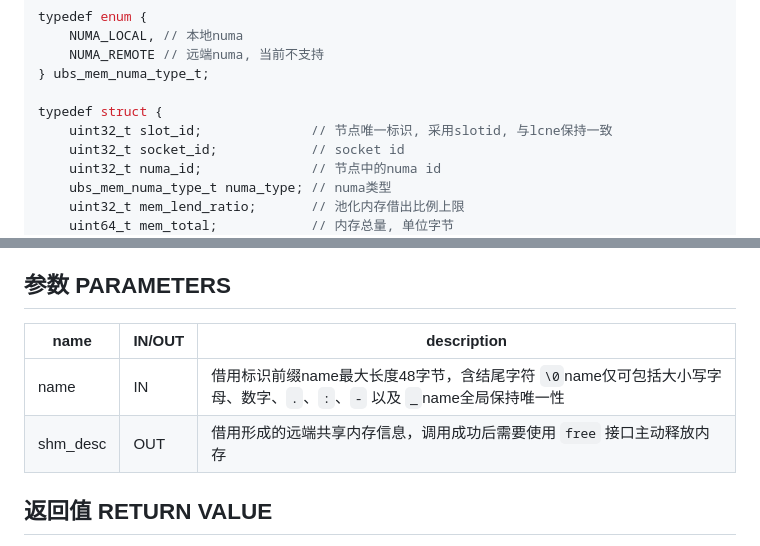
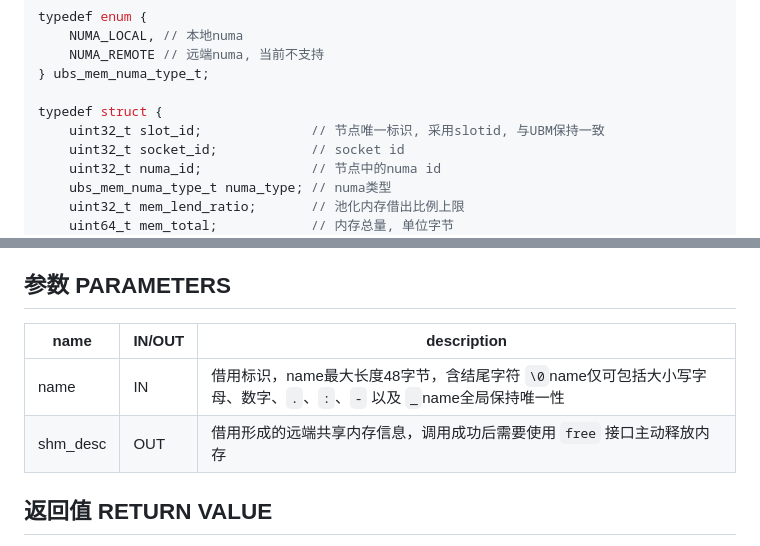
Before and after one commit to openeuler-mirror/ubs-engine, a Markdown page: docs/api/libubse_mem.md, 2 parts joined by grey strips. Rendered like a GitHub page.

```diff
--- a/docs/api/libubse_mem.md
+++ b/docs/api/libubse_mem.md
@@ -32,7 +32,7 @@ typedef enum {
 } ubs_mem_numa_type_t;
 
 typedef struct {
-    uint32_t slot_id;              // 节点唯一标识, 采用slotid, 与lcne保持一致
+    uint32_t slot_id;              // 节点唯一标识, 采用slotid, 与UBM保持一致
     uint32_t socket_id;            // socket id
     uint32_t numa_id;              // 节点中的numa id
     ubs_mem_numa_type_t numa_type; // numa类型
@@ -1897,10 +1897,10 @@ int32_t ubs_mem_shm_get(const char *name, ubs_mem_shm_desc_t **shm_desc);
 
 ## 参数 PARAMETERS
 
-| name      | IN/OUT | description                                                                 |
-| --------- | ------ | --------------------------------------------------------------------------- |
-| name      | IN     | 借用标识前缀name最大长度48字节，含结尾字符 `\0`name仅可包括大小写字母、数字、`.`、`:`、`-` 以及 `_`name全局保持唯一性 |
-| shm\_desc | OUT    | 借用形成的远端共享内存信息，调用成功后需要使用 `free` 接口主动释放内存                                     |
+| name      | IN/OUT | description                                                                |
+| --------- | ------ |----------------------------------------------------------------------------|
+| name      | IN     | 借用标识，name最大长度48字节，含结尾字符 `\0`name仅可包括大小写字母、数字、`.`、`:`、`-` 以及 `_`name全局保持唯一性 |
+| shm\_desc | OUT    | 借用形成的远端共享内存信息，调用成功后需要使用 `free` 接口主动释放内存                                    |
 
 ## 返回值 RETURN VALUE
 
```
Also changed, not shown: docs/api/ubse_mem_controller.md (+1 -1 lines), docs/cli/ubsectl_mem.md (+2 -2 lines).
